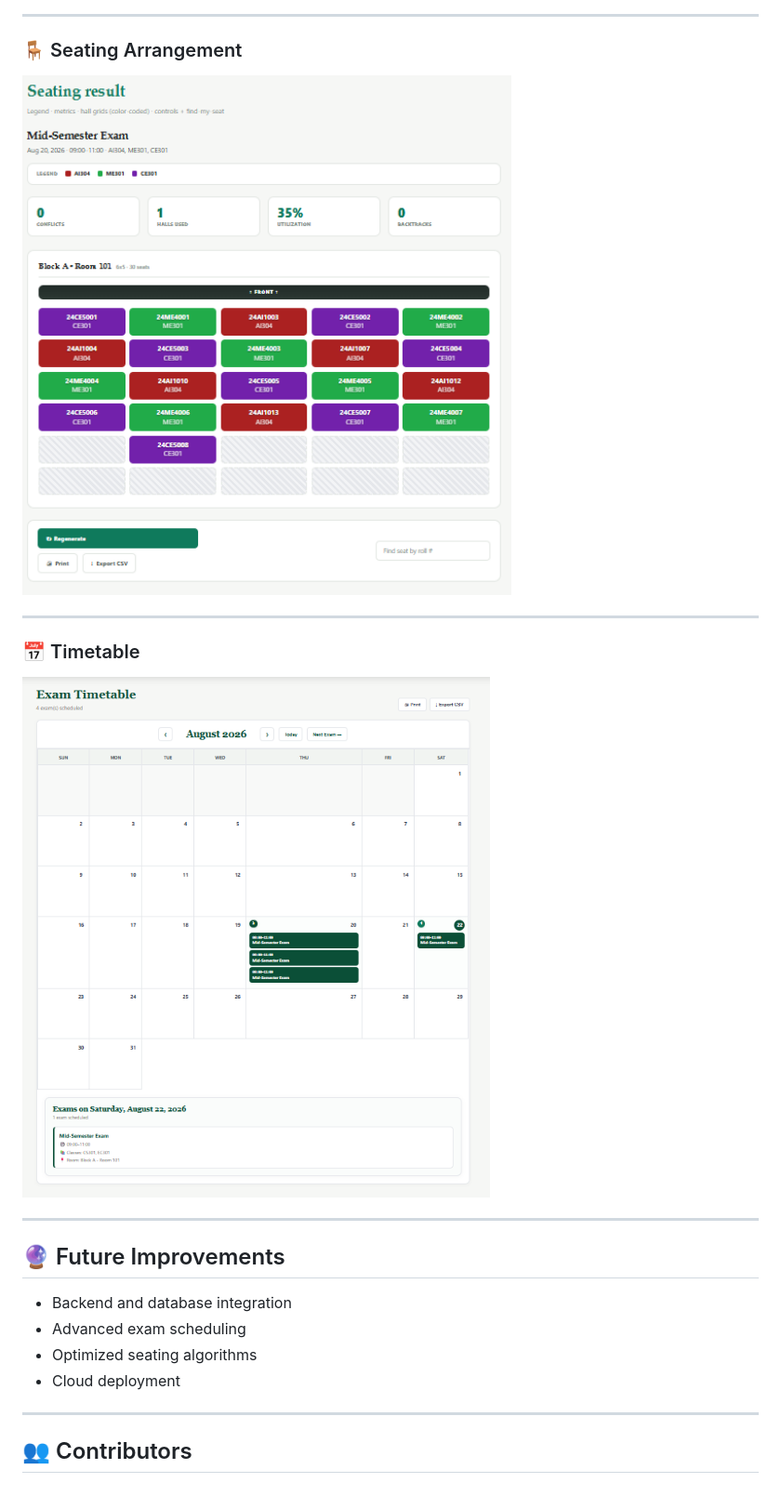
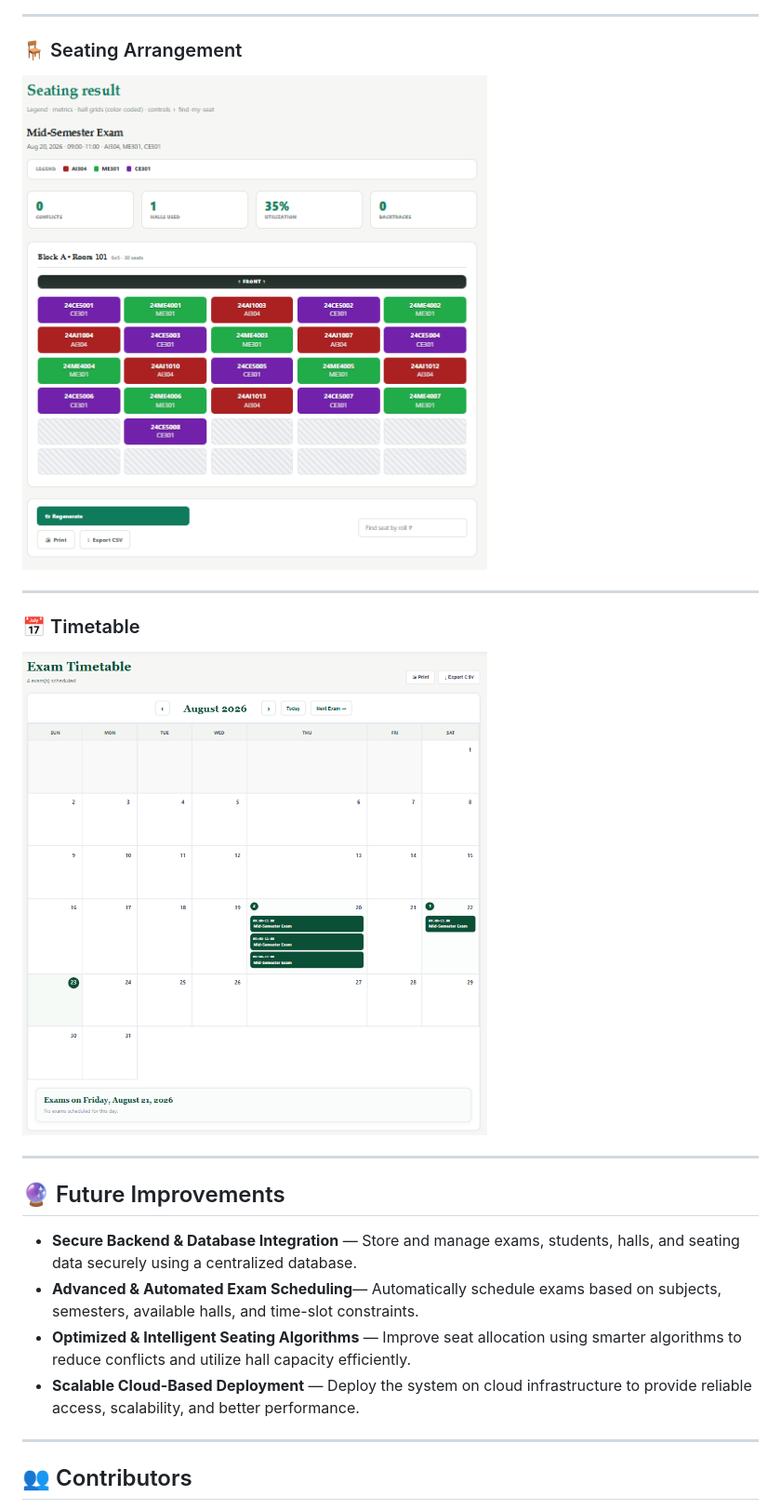
Before and after one commit to I-Manmeet/ExamMatrix, a Markdown page: README.md, the part around the change printed below. Shown: that part at 93% size. GitHub-like rendering; pictures changed too: assets/screenshots/Timetable.png (deleted), assets/screenshots/image.png (added).

Commit message:
Update README workflow

```diff
--- a/README.md
+++ b/README.md
@@ -183,22 +224,22 @@ This separates the two major student requirements:
 
 ### 🪑 Seating Arrangement
 
-<img src="assets/screenshots/Seating.png" width="600" height="500">
+<img src="assets/screenshots/Seating.png" width="500" height="500">
 
 ---
 
 ### 📅 Timetable
 
-<img src="assets/screenshots/Timetable.png" width="600" height="500">
+<img src="assets/screenshots/image.png" width="500" height="500">
 
 ---
 
 ## 🔮 Future Improvements
 
-* Backend and database integration
-* Advanced exam scheduling
-* Optimized seating algorithms
-* Cloud deployment
+* **Secure Backend & Database Integration** — Store and manage exams, students, halls, and seating data securely using a centralized database.
+* **Advanced & Automated Exam Scheduling**— Automatically schedule exams based on subjects, semesters, available halls, and time-slot constraints.
+* **Optimized & Intelligent Seating Algorithms** — Improve seat allocation using smarter algorithms to reduce conflicts and utilize hall capacity efficiently.
+* **Scalable Cloud-Based Deployment** — Deploy the system on cloud infrastructure to provide reliable access, scalability, and better performance.
 
 ---
 
```
Also changed, not shown: other parts of README.md (+53 -12 lines).
